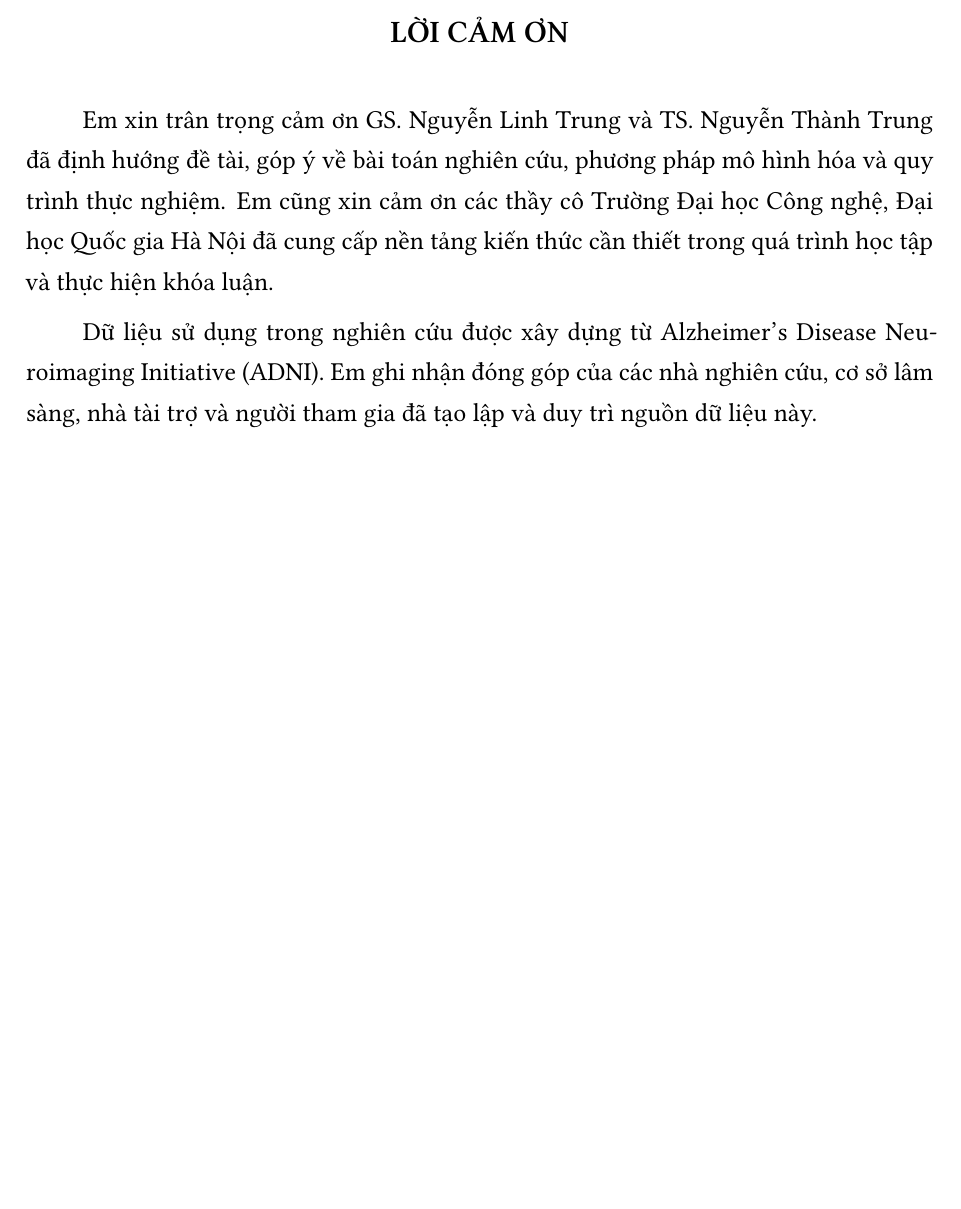
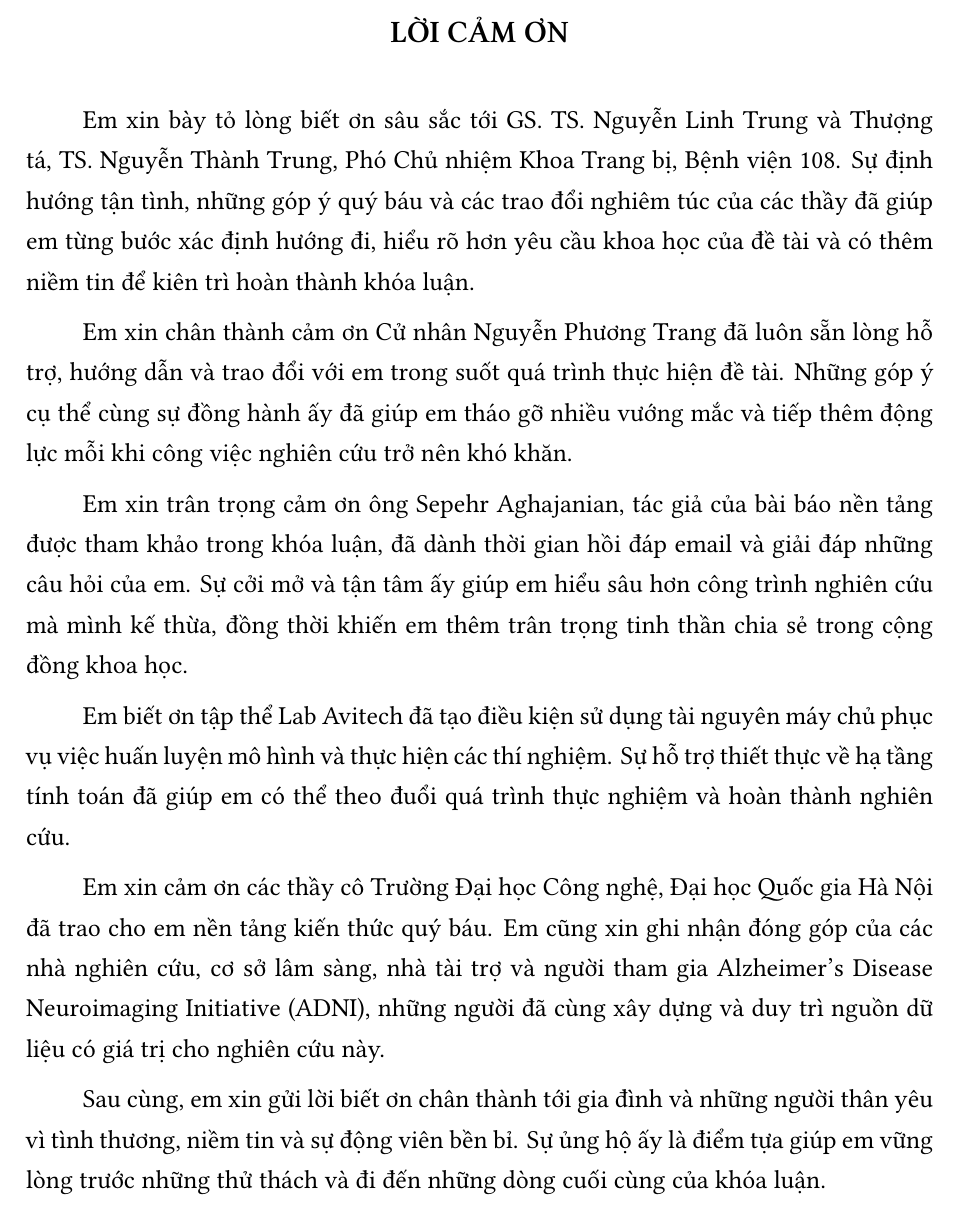
Before and after one commit to moimoi05/kltn, a LaTeX thesis (main.tex, which reads FrontMatter/Acknowledgements.tex): part of page 6 of 68, cut so that both start at the same text, the shorter picture padded with empty space. Compiled offline with XeLaTeX; a missing font is replaced by an installed copy or a similar font.

Commit message:
docs: expand thesis acknowledgements

```diff
--- a/FrontMatter/Acknowledgements.tex
+++ b/FrontMatter/Acknowledgements.tex
@@ -1,6 +1,14 @@
 \chapter*{LỜI CẢM ƠN}
 \addcontentsline{toc}{chapter}{LỜI CẢM ƠN}
 
-Em xin trân trọng cảm ơn GS. Nguyễn Linh Trung và TS. Nguyễn Thành Trung đã định hướng đề tài, góp ý về bài toán nghiên cứu, phương pháp mô hình hóa và quy trình thực nghiệm. Em cũng xin cảm ơn các thầy cô Trường Đại học Công nghệ, Đại học Quốc gia Hà Nội đã cung cấp nền tảng kiến thức cần thiết trong quá trình học tập và thực hiện khóa luận.
+Em xin bày tỏ lòng biết ơn sâu sắc tới GS. TS. Nguyễn Linh Trung và Thượng tá, TS. Nguyễn Thành Trung, Phó Chủ nhiệm Khoa Trang bị, Bệnh viện 108. Sự định hướng tận tình, những góp ý quý báu và các trao đổi nghiêm túc của các thầy đã giúp em từng bước xác định hướng đi, hiểu rõ hơn yêu cầu khoa học của đề tài và có thêm niềm tin để kiên trì hoàn thành khóa luận.
 
-Dữ liệu sử dụng trong nghiên cứu được xây dựng từ Alzheimer's Disease Neuroimaging Initiative (ADNI). Em ghi nhận đóng góp của các nhà nghiên cứu, cơ sở lâm sàng, nhà tài trợ và người tham gia đã tạo lập và duy trì nguồn dữ liệu này.
+Em xin chân thành cảm ơn Cử nhân Nguyễn Phương Trang đã luôn sẵn lòng hỗ trợ, hướng dẫn và trao đổi với em trong suốt quá trình thực hiện đề tài. Những góp ý cụ thể cùng sự đồng hành ấy đã giúp em tháo gỡ nhiều vướng mắc và tiếp thêm động lực mỗi khi công việc nghiên cứu trở nên khó khăn.
+
+Em xin trân trọng cảm ơn ông Sepehr Aghajanian, tác giả của bài báo nền tảng được tham khảo trong khóa luận, đã dành thời gian hồi đáp email và giải đáp những câu hỏi của em. Sự cởi mở và tận tâm ấy giúp em hiểu sâu hơn công trình nghiên cứu mà mình kế thừa, đồng thời khiến em thêm trân trọng tinh thần chia sẻ trong cộng đồng khoa học.
+
+Em biết ơn tập thể Lab Avitech đã tạo điều kiện sử dụng tài nguyên máy chủ phục vụ việc huấn luyện mô hình và thực hiện các thí nghiệm. Sự hỗ trợ thiết thực về hạ tầng tính toán đã giúp em có thể theo đuổi quá trình thực nghiệm và hoàn thành nghiên cứu.
+
+Em xin cảm ơn các thầy cô Trường Đại học Công nghệ, Đại học Quốc gia Hà Nội đã trao cho em nền tảng kiến thức quý báu. Em cũng xin ghi nhận đóng góp của các nhà nghiên cứu, cơ sở lâm sàng, nhà tài trợ và người tham gia Alzheimer's Disease Neuroimaging Initiative (ADNI), những người đã cùng xây dựng và duy trì nguồn dữ liệu có giá trị cho nghiên cứu này.
+
+Sau cùng, em xin gửi lời biết ơn chân thành tới gia đình và những người thân yêu vì tình thương, niềm tin và sự động viên bền bỉ. Sự ủng hộ ấy là điểm tựa giúp em vững lòng trước những thử thách và đi đến những dòng cuối cùng của khóa luận.
```
Also changed, not shown: QUALITY_CHECK.md (+7 -0 lines), CHANGELOG.md, Nguyen_Phuong_Nam_Thesis_RCFree_Revised.pdf, 9 other files.
